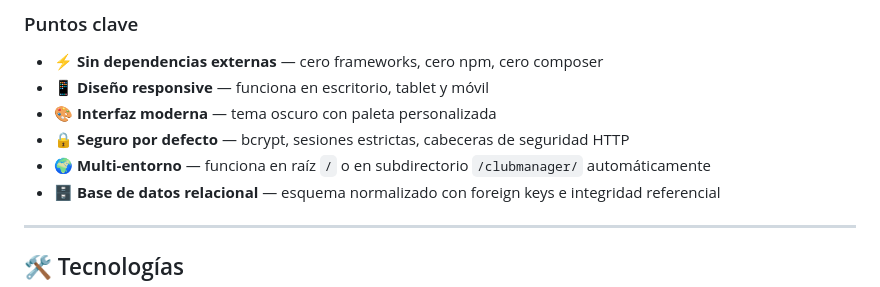
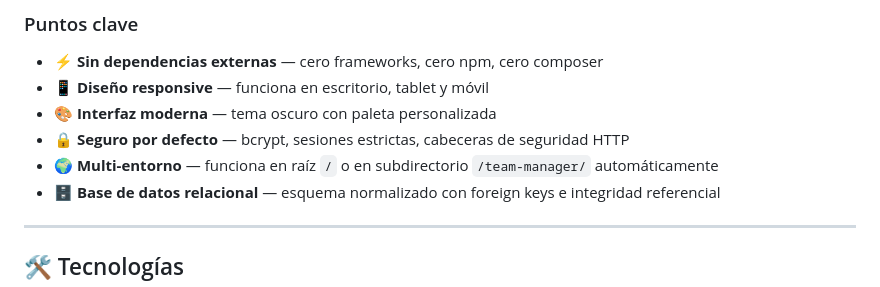
Before and after one commit to Arnulfodoor/Team-Manager, a Markdown page: README.md, the part around the change. GitHub-like rendering.

```diff
--- a/README.md
+++ b/README.md
@@ -45,7 +45,7 @@
 - 📱 **Diseño responsive** — funciona en escritorio, tablet y móvil
 - 🎨 **Interfaz moderna** — tema oscuro con paleta personalizada
 - 🔒 **Seguro por defecto** — bcrypt, sesiones estrictas, cabeceras de seguridad HTTP
-- 🌍 **Multi-entorno** — funciona en raíz `/` o en subdirectorio `/clubmanager/` automáticamente
+- 🌍 **Multi-entorno** — funciona en raíz `/` o en subdirectorio `/team-manager/` automáticamente
 - 🗄️ **Base de datos relacional** — esquema normalizado con foreign keys e integridad referencial
 
 ---
```
